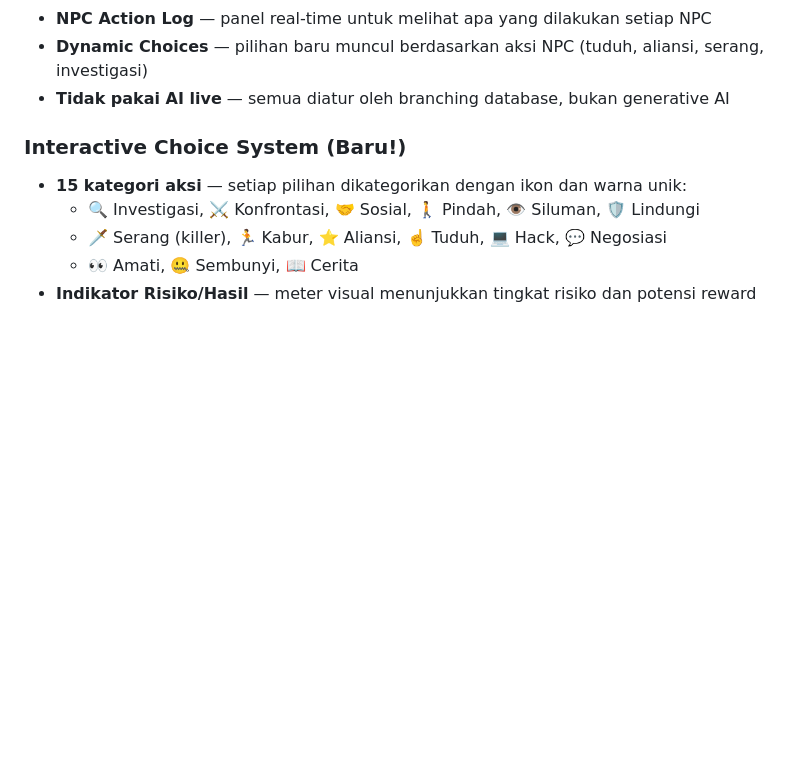
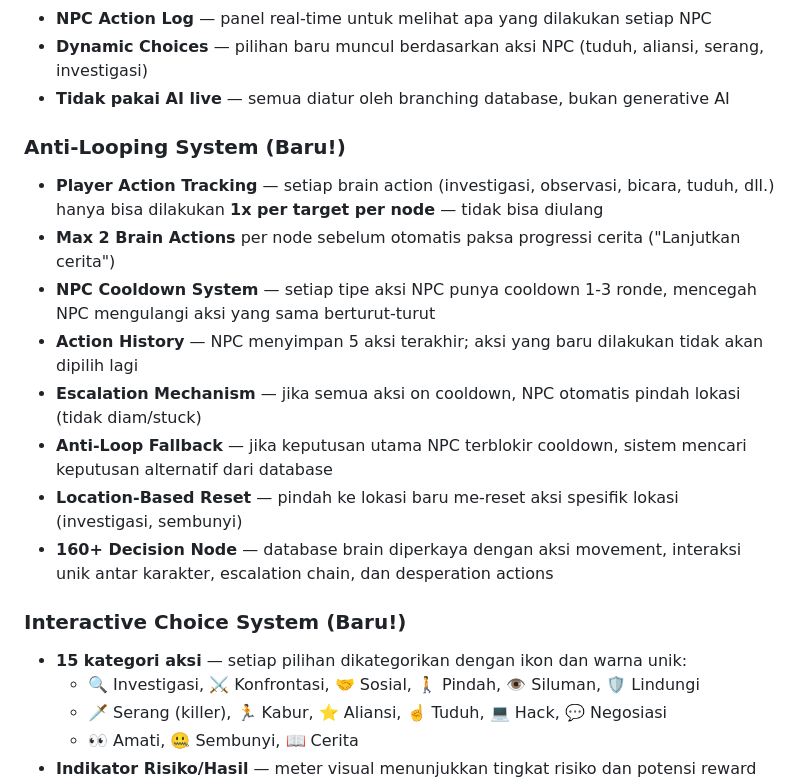
Before and after one commit to yowanda/simpulterakhir, a Markdown page: README.md, the part around the change. GitHub-like rendering; blank space fills up the shorter version.

Commit message:
Update README: document anti-looping system + 160+ decision nodes

```diff
--- a/README.md
+++ b/README.md
@@ -73,6 +73,16 @@ Di balik semua ini berdiri **Sang Penenun** — dalang anonim yang menenun jarin
 - **NPC Action Log** — panel real-time untuk melihat apa yang dilakukan setiap NPC
 - **Dynamic Choices** — pilihan baru muncul berdasarkan aksi NPC (tuduh, aliansi, serang, investigasi)
 - **Tidak pakai AI live** — semua diatur oleh branching database, bukan generative AI
+
+### Anti-Looping System (Baru!)
+- **Player Action Tracking** — setiap brain action (investigasi, observasi, bicara, tuduh, dll.) hanya bisa dilakukan **1x per target per node** — tidak bisa diulang
+- **Max 2 Brain Actions** per node sebelum otomatis paksa progressi cerita ("Lanjutkan cerita")
+- **NPC Cooldown System** — setiap tipe aksi NPC punya cooldown 1-3 ronde, mencegah NPC mengulangi aksi yang sama berturut-turut
+- **Action History** — NPC menyimpan 5 aksi terakhir; aksi yang baru dilakukan tidak akan dipilih lagi
+- **Escalation Mechanism** — jika semua aksi on cooldown, NPC otomatis pindah lokasi (tidak diam/stuck)
+- **Anti-Loop Fallback** — jika keputusan utama NPC terblokir cooldown, sistem mencari keputusan alternatif dari database
+- **Location-Based Reset** — pindah ke lokasi baru me-reset aksi spesifik lokasi (investigasi, sembunyi)
+- **160+ Decision Node** — database brain diperkaya dengan aksi movement, interaksi unik antar karakter, escalation chain, dan desperation actions
 
 ### Interactive Choice System (Baru!)
 - **15 kategori aksi** — setiap pilihan dikategorikan dengan ikon dan warna unik:
```
